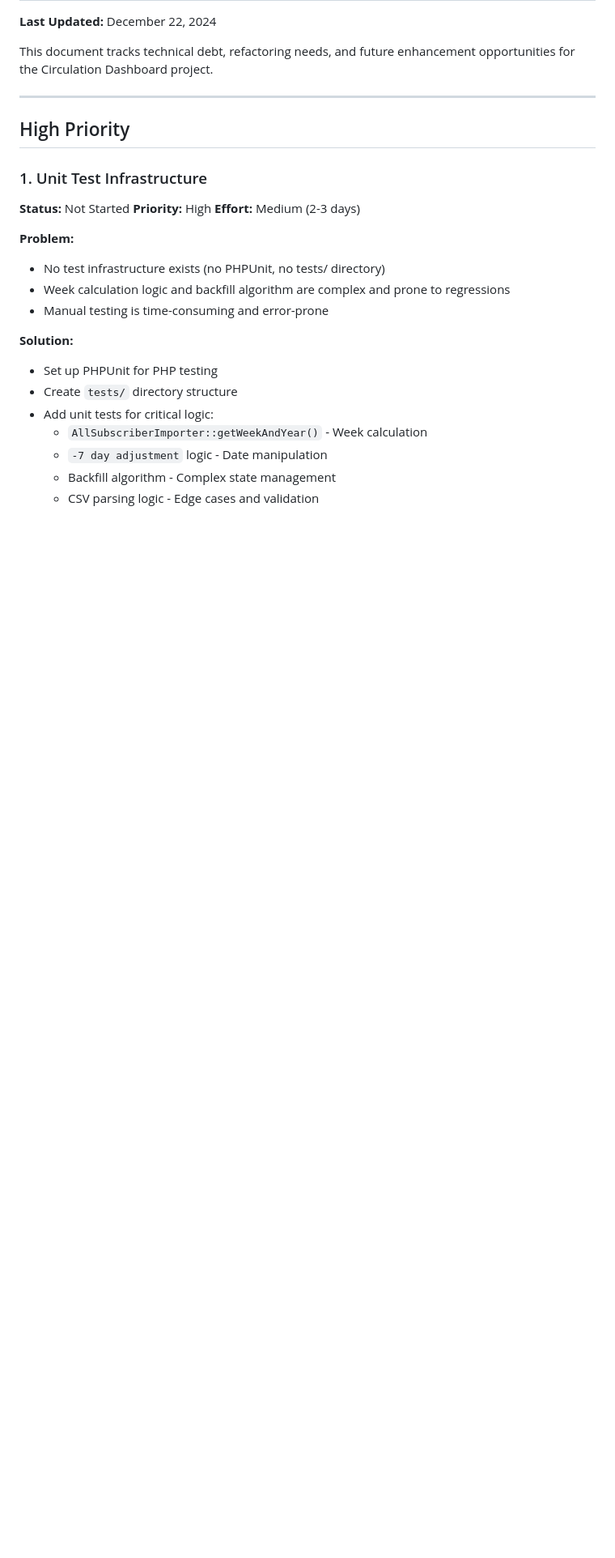
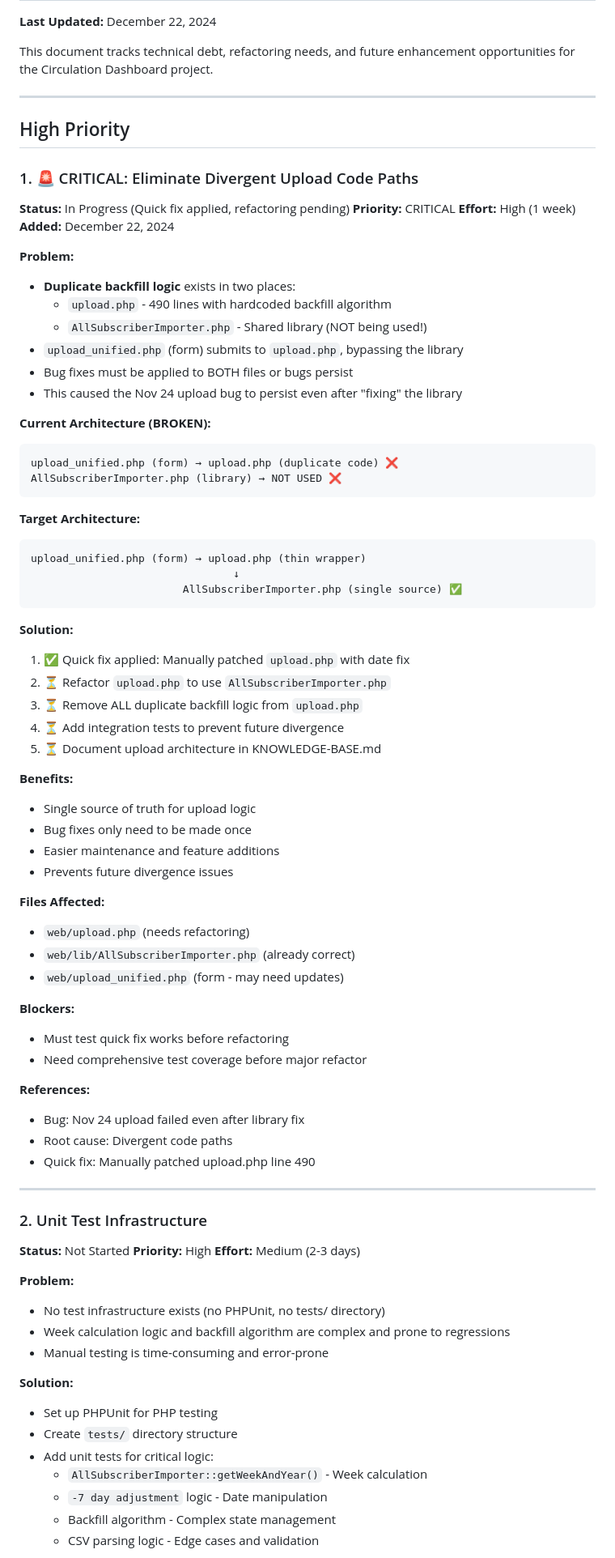
Before and after one commit to binarybcc/nwdownloads, a Markdown page: docs/TECH-DEBT.md, the part around the change. Shown at 81% size. GitHub-like rendering; blank space fills up the shorter version.

Commit message:
docs: Add CRITICAL tech debt - divergent upload code paths
Added as #1 HIGH PRIORITY item in TECH-DEBT.md

Problem Discovered:
- upload.php has duplicate backfill code (490 lines)
- AllSubscriberImporter.php library created but NOT USED
- Bug fixes must be applied twice or they don't work
- This caused Nov 24 upload bug to persist

Status:
✅ Quick fix: Manually patched upload.php line 490
⏳ Refactoring: Pending test verification

This is CRITICAL because:
- Every feature/fix must be duplicated
- High risk of divergence bugs
- Violates DRY principle
- Blocks efficient development

🤖 Generated with [Claude Code](https://claude.com/claude-code)

Co-Authored-By: Claude Sonnet 4.5 <noreply@anthropic.com>

````diff
--- a/docs/TECH-DEBT.md
+++ b/docs/TECH-DEBT.md
@@ -8,7 +8,64 @@ This document tracks technical debt, refactoring needs, and future enhancement o
 
 ## High Priority
 
-### 1. Unit Test Infrastructure
+### 1. 🚨 CRITICAL: Eliminate Divergent Upload Code Paths
+
+**Status:** In Progress (Quick fix applied, refactoring pending)
+**Priority:** CRITICAL
+**Effort:** High (1 week)
+**Added:** December 22, 2024
+
+**Problem:**
+- **Duplicate backfill logic** exists in two places:
+  - `upload.php` - 490 lines with hardcoded backfill algorithm
+  - `AllSubscriberImporter.php` - Shared library (NOT being used!)
+- `upload_unified.php` (form) submits to `upload.php`, bypassing the library
+- Bug fixes must be applied to BOTH files or bugs persist
+- This caused the Nov 24 upload bug to persist even after "fixing" the library
+
+**Current Architecture (BROKEN):**
+```
+upload_unified.php (form) → upload.php (duplicate code) ❌
+AllSubscriberImporter.php (library) → NOT USED ❌
+```
+
+**Target Architecture:**
+```
+upload_unified.php (form) → upload.php (thin wrapper)
+                                ↓
+                        AllSubscriberImporter.php (single source) ✅
+```
+
+**Solution:**
+1. ✅ Quick fix applied: Manually patched `upload.php` with date fix
+2. ⏳ Refactor `upload.php` to use `AllSubscriberImporter.php`
+3. ⏳ Remove ALL duplicate backfill logic from `upload.php`
+4. ⏳ Add integration tests to prevent future divergence
+5. ⏳ Document upload architecture in KNOWLEDGE-BASE.md
+
+**Benefits:**
+- Single source of truth for upload logic
+- Bug fixes only need to be made once
+- Easier maintenance and feature additions
+- Prevents future divergence issues
+
+**Files Affected:**
+- `web/upload.php` (needs refactoring)
+- `web/lib/AllSubscriberImporter.php` (already correct)
+- `web/upload_unified.php` (form - may need updates)
+
+**Blockers:**
+- Must test quick fix works before refactoring
+- Need comprehensive test coverage before major refactor
+
+**References:**
+- Bug: Nov 24 upload failed even after library fix
+- Root cause: Divergent code paths
+- Quick fix: Manually patched upload.php line 490
+
+---
+
+### 2. Unit Test Infrastructure
 
 **Status:** Not Started
 **Priority:** High
````
